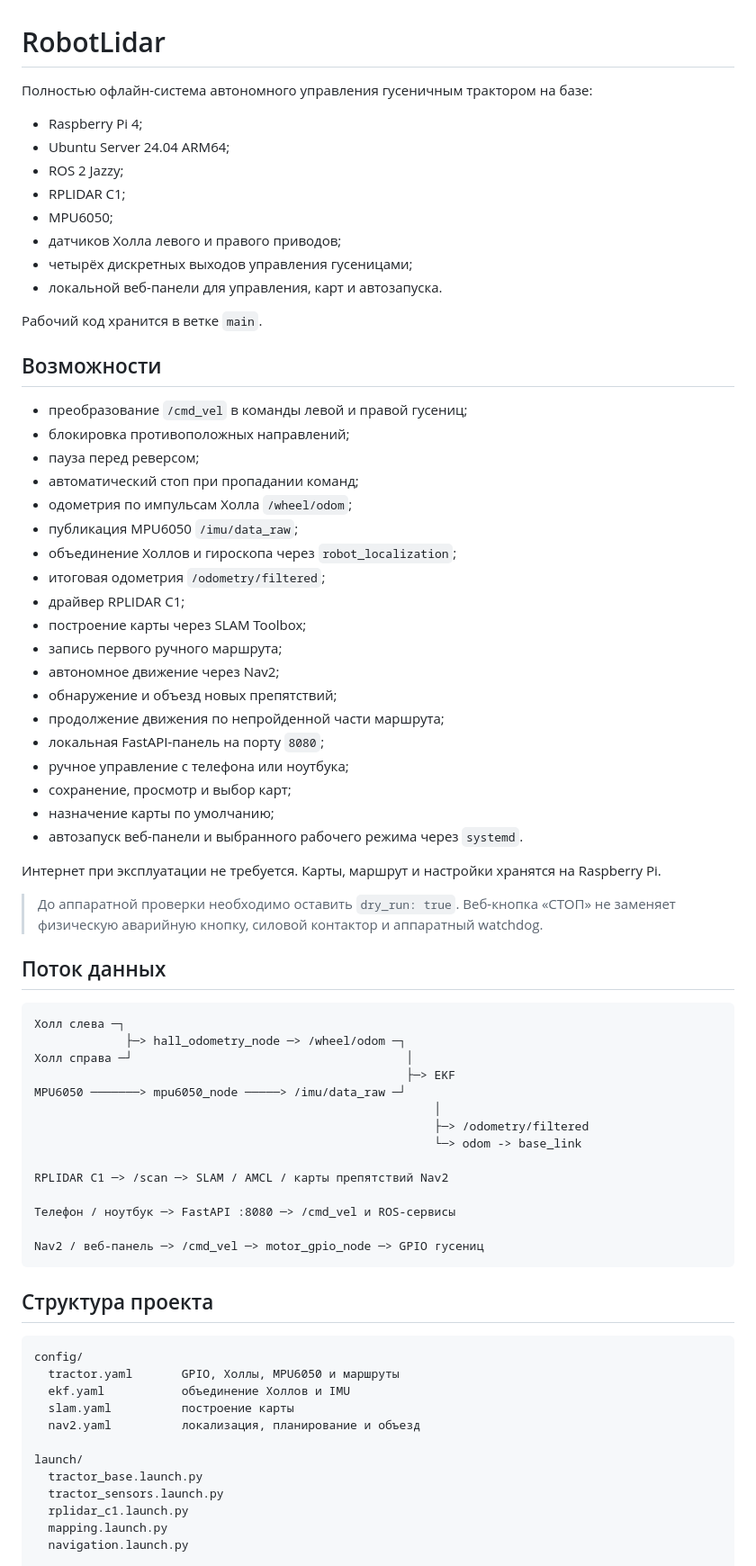
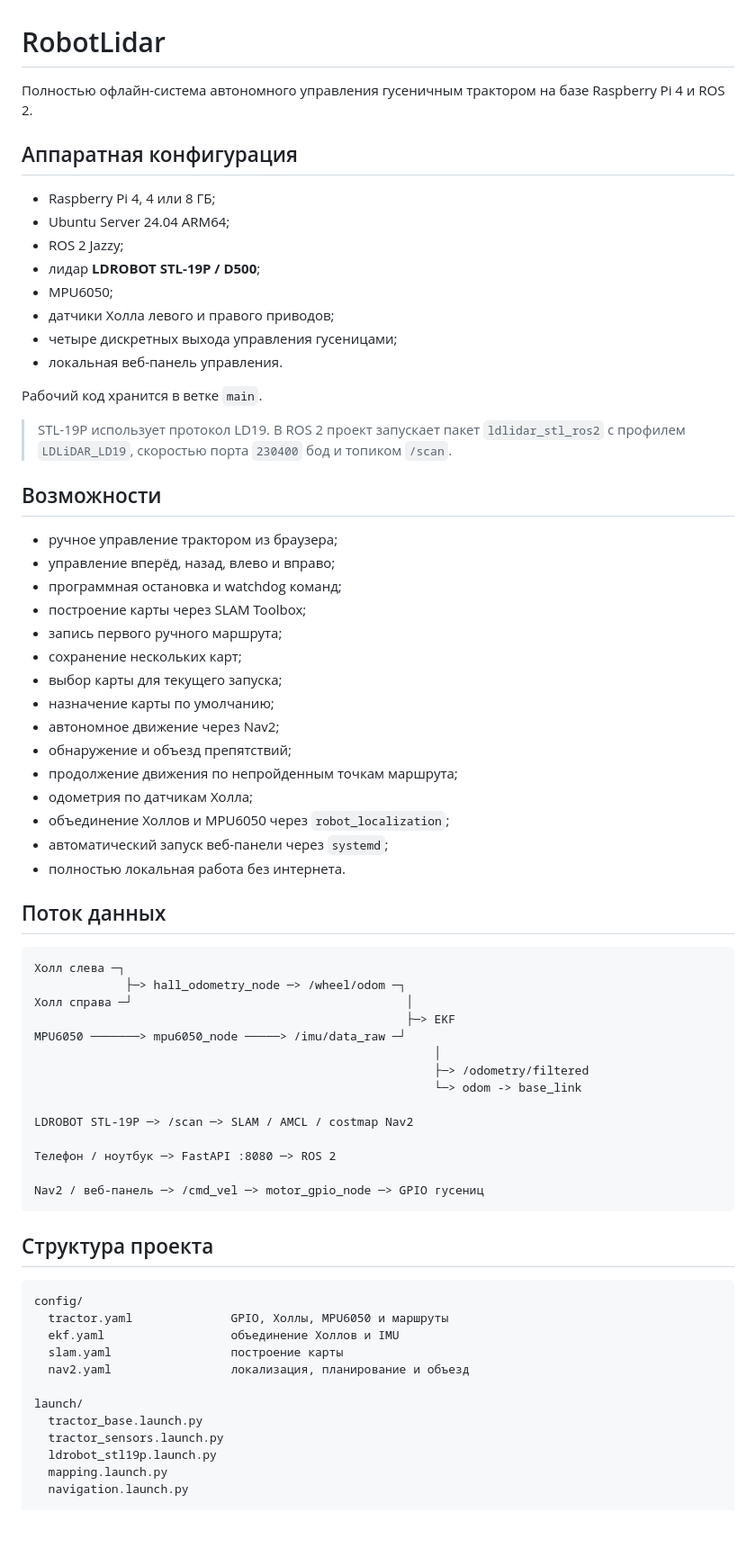
Before and after one commit to asbcorp24/robotlidar, a Markdown page: README.md, the part around one of its changes. Shown at 90% size. Rendered like a GitHub page; blank space fills up the shorter version.

````diff
--- a/README.md
+++ b/README.md
@@ -1,43 +1,39 @@
 # RobotLidar
 
-Полностью офлайн-система автономного управления гусеничным трактором на базе:
+Полностью офлайн-система автономного управления гусеничным трактором на базе Raspberry Pi 4 и ROS 2.
 
-- Raspberry Pi 4;
+## Аппаратная конфигурация
+
+- Raspberry Pi 4, 4 или 8 ГБ;
 - Ubuntu Server 24.04 ARM64;
 - ROS 2 Jazzy;
-- RPLIDAR C1;
+- лидар **LDROBOT STL-19P / D500**;
 - MPU6050;
-- датчиков Холла левого и правого приводов;
-- четырёх дискретных выходов управления гусеницами;
-- локальной веб-панели для управления, карт и автозапуска.
+- датчики Холла левого и правого приводов;
+- четыре дискретных выхода управления гусеницами;
+- локальная веб-панель управления.
 
 Рабочий код хранится в ветке `main`.
 
+> STL-19P использует протокол LD19. В ROS 2 проект запускает пакет `ldlidar_stl_ros2` с профилем `LDLiDAR_LD19`, скоростью порта `230400` бод и топиком `/scan`.
+
 ## Возможности
 
-- преобразование `/cmd_vel` в команды левой и правой гусениц;
-- блокировка противоположных направлений;
-- пауза перед реверсом;
-- автоматический стоп при пропадании команд;
-- одометрия по импульсам Холла `/wheel/odom`;
-- публикация MPU6050 `/imu/data_raw`;
-- объединение Холлов и гироскопа через `robot_localization`;
-- итоговая одометрия `/odometry/filtered`;
-- драйвер RPLIDAR C1;
+- ручное управление трактором из браузера;
+- управление вперёд, назад, влево и вправо;
+- программная остановка и watchdog команд;
 - построение карты через SLAM Toolbox;
 - запись первого ручного маршрута;
+- сохранение нескольких карт;
+- выбор карты для текущего запуска;
+- назначение карты по умолчанию;
 - автономное движение через Nav2;
-- обнаружение и объезд новых препятствий;
-- продолжение движения по непройденной части маршрута;
-- локальная FastAPI-панель на порту `8080`;
-- ручное управление с телефона или ноутбука;
-- сохранение, просмотр и выбор карт;
-- назначение карты по умолчанию;
-- автозапуск веб-панели и выбранного рабочего режима через `systemd`.
-
-Интернет при эксплуатации не требуется. Карты, маршрут и настройки хранятся на Raspberry Pi.
-
-> До аппаратной проверки необходимо оставить `dry_run: true`. Веб-кнопка «СТОП» не заменяет физическую аварийную кнопку, силовой контактор и аппаратный watchdog.
+- обнаружение и объезд препятствий;
+- продолжение движения по непройденным точкам маршрута;
+- одометрия по датчикам Холла;
+- объединение Холлов и MPU6050 через `robot_localization`;
+- автоматический запуск веб-панели через `systemd`;
+- полностью локальная работа без интернета.
 
 ## Поток данных
 
@@ -51,9 +47,9 @@ MPU6050 ───────> mpu6050_node ─────> /imu/data_raw ─
                                                          ├─> /odometry/filtered
                                                          └─> odom -> base_link
 
-RPLIDAR C1 ─> /scan ─> SLAM / AMCL / карты препятствий Nav2
+LDROBOT STL-19P ─> /scan ─> SLAM / AMCL / costmap Nav2
 
-Телефон / ноутбук ─> FastAPI :8080 ─> /cmd_vel и ROS-сервисы
+Телефон / ноутбук ─> FastAPI :8080 ─> ROS 2
 
 Nav2 / веб-панель ─> /cmd_vel ─> motor_gpio_node ─> GPIO гусениц
 ```
@@ -62,15 +58,15 @@ Nav2 / веб-панель ─> /cmd_vel ─> motor_gpio_node ─> GPIO гусе
 
 ```text
 config/
-  tractor.yaml       GPIO, Холлы, MPU6050 и маршруты
-  ekf.yaml           объединение Холлов и IMU
-  slam.yaml          построение карты
-  nav2.yaml          локализация, планирование и объезд
+  tractor.yaml              GPIO, Холлы, MPU6050 и маршруты
+  ekf.yaml                  объединение Холлов и IMU
+  slam.yaml                 построение карты
+  nav2.yaml                 локализация, планирование и объезд
 
 launch/
   tractor_base.launch.py
   tractor_sensors.launch.py
-  rplidar_c1.launch.py
+  ldrobot_stl19p.launch.py
   mapping.launch.py
   navigation.launch.py
 
````
Also changed, not shown: other parts of README.md (+271 -251 lines).
